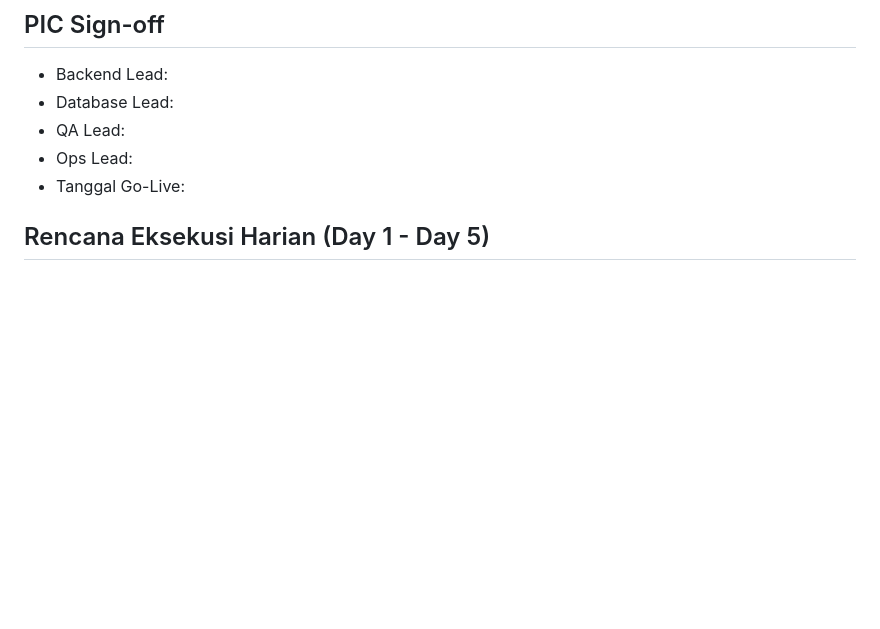
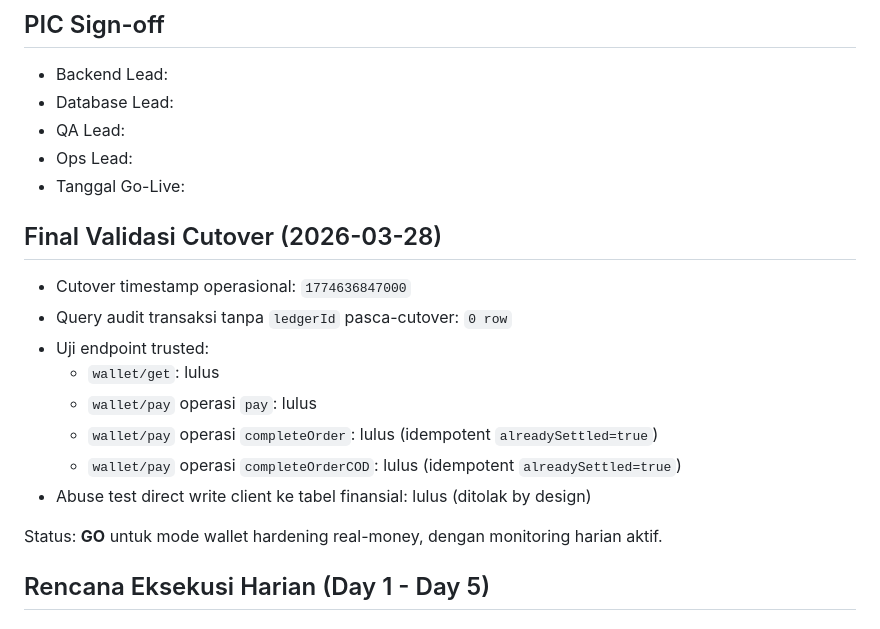
Before and after one commit to npkg2pkc-ux/jasa-suruh-js, a Markdown page: WALLET_SWITCH_PLAN.md, the part around one of its changes. Rendered like a GitHub page; blank space fills up the shorter version.

Commit message:
Migrasi payment

```diff
--- a/WALLET_SWITCH_PLAN.md
+++ b/WALLET_SWITCH_PLAN.md
@@ -211,6 +211,18 @@ Aturan respons operasional:
 - QA Lead:
 - Ops Lead:
 - Tanggal Go-Live:
+
+## Final Validasi Cutover (2026-03-28)
+- Cutover timestamp operasional: `1774636847000`
+- Query audit transaksi tanpa `ledgerId` pasca-cutover: `0 row`
+- Uji endpoint trusted:
+	- `wallet/get`: lulus
+	- `wallet/pay` operasi `pay`: lulus
+	- `wallet/pay` operasi `completeOrder`: lulus (idempotent `alreadySettled=true`)
+	- `wallet/pay` operasi `completeOrderCOD`: lulus (idempotent `alreadySettled=true`)
+- Abuse test direct write client ke tabel finansial: lulus (ditolak by design)
+
+Status: **GO** untuk mode wallet hardening real-money, dengan monitoring harian aktif.
 
 ## Rencana Eksekusi Harian (Day 1 - Day 5)
 
```
Also changed, not shown: other parts of WALLET_SWITCH_PLAN.md (+3 -3 lines).
